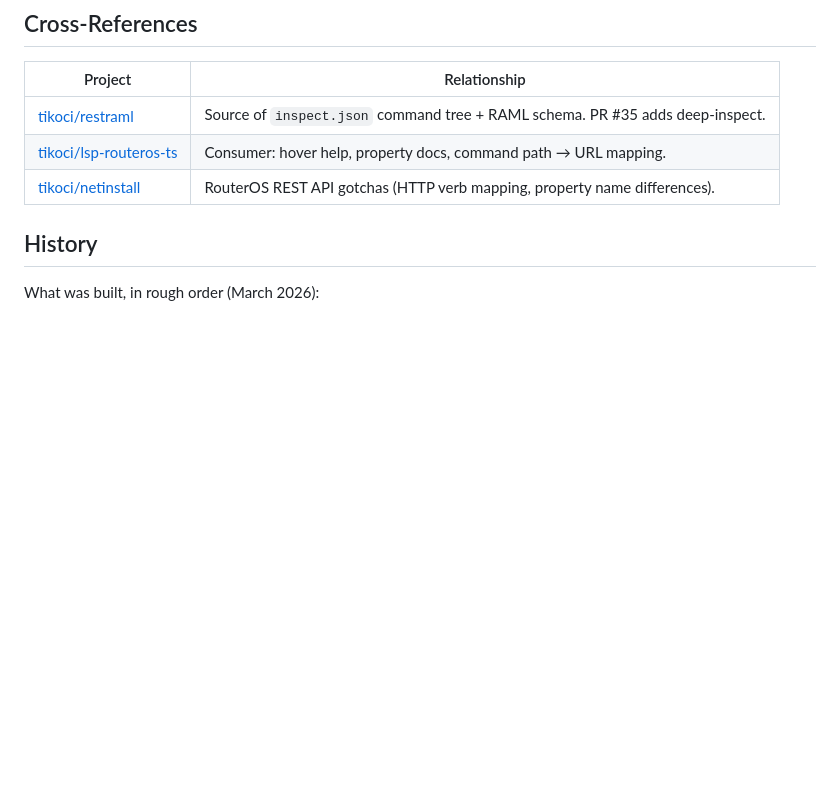
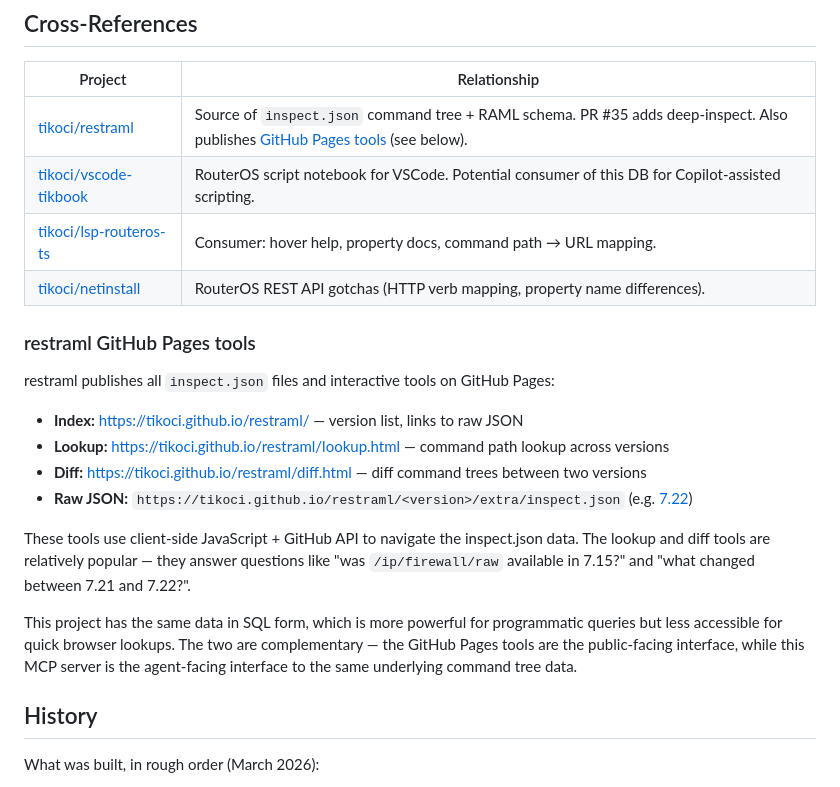
Before and after one commit to tikoci/rosetta, a Markdown page: DESIGN.md, the part around the change. Drawn GitHub-style; blank space fills up the shorter version.

```diff
--- a/DESIGN.md
+++ b/DESIGN.md
@@ -53,9 +53,23 @@ Don't overengineer until there's a second HTML export to compare against. When t
 
 | Project | Relationship |
 |---------|-------------|
-| [tikoci/restraml](https://github.com/tikoci/restraml) | Source of `inspect.json` command tree + RAML schema. PR #35 adds deep-inspect. |
+| [tikoci/restraml](https://github.com/tikoci/restraml) | Source of `inspect.json` command tree + RAML schema. PR #35 adds deep-inspect. Also publishes [GitHub Pages tools](https://tikoci.github.io/restraml/) (see below). |
+| [tikoci/vscode-tikbook](https://github.com/tikoci/vscode-tikbook) | RouterOS script notebook for VSCode. Potential consumer of this DB for Copilot-assisted scripting. |
 | [tikoci/lsp-routeros-ts](https://github.com/tikoci/lsp-routeros-ts) | Consumer: hover help, property docs, command path → URL mapping. |
 | [tikoci/netinstall](https://github.com/tikoci/netinstall) | RouterOS REST API gotchas (HTTP verb mapping, property name differences). |
+
+### restraml GitHub Pages tools
+
+restraml publishes all `inspect.json` files and interactive tools on GitHub Pages:
+
+- **Index:** <https://tikoci.github.io/restraml/> — version list, links to raw JSON
+- **Lookup:** <https://tikoci.github.io/restraml/lookup.html> — command path lookup across versions
+- **Diff:** <https://tikoci.github.io/restraml/diff.html> — diff command trees between two versions
+- **Raw JSON:** `https://tikoci.github.io/restraml/<version>/extra/inspect.json` (e.g. [7.22](https://tikoci.github.io/restraml/7.22/extra/inspect.json))
+
+These tools use client-side JavaScript + GitHub API to navigate the inspect.json data. The lookup and diff tools are relatively popular — they answer questions like "was `/ip/firewall/raw` available in 7.15?" and "what changed between 7.21 and 7.22?".
+
+This project has the same data in SQL form, which is more powerful for programmatic queries but less accessible for quick browser lookups. The two are complementary — the GitHub Pages tools are the public-facing interface, while this MCP server is the agent-facing interface to the same underlying command tree data.
 
 ## History
 
```
Also changed, not shown: BACKLOG.md (+8 -0 lines), CLAUDE.md (+3 -2 lines).
